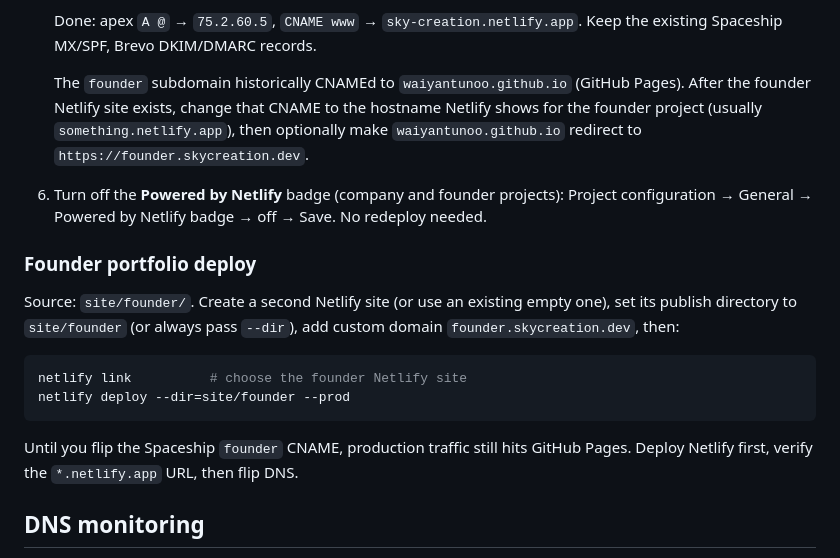
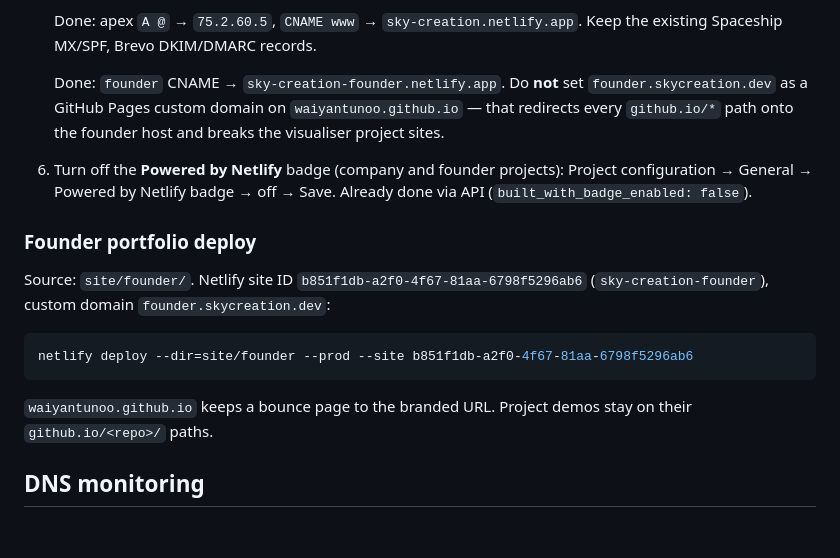
Before and after one commit to Sky-Creation/sky-creation, a Markdown page: README.md, the part around the change. Rendered like a GitHub page; blank space fills up the shorter version.

Commit message:
Document the finished founder cutover and the Pages custom-domain trap.
Stops the README still describing a pre-cutover DNS state.

Co-authored-by: Cursor <cursoragent@cursor.com>

````diff
--- a/README.md
+++ b/README.md
@@ -136,29 +136,26 @@ confirmation can only appear when a send was actually attempted.
    Done: apex `A @` → `75.2.60.5`, `CNAME www` → `sky-creation.netlify.app`.
    Keep the existing Spaceship MX/SPF, Brevo DKIM/DMARC records.
 
-   The `founder` subdomain historically CNAMEd to `waiyantunoo.github.io`
-   (GitHub Pages). After the founder Netlify site exists, change that CNAME to
-   the hostname Netlify shows for the founder project (usually
-   `something.netlify.app`), then optionally make `waiyantunoo.github.io`
-   redirect to `https://founder.skycreation.dev`.
+   Done: `founder` CNAME → `sky-creation-founder.netlify.app`. Do **not** set
+   `founder.skycreation.dev` as a GitHub Pages custom domain on
+   `waiyantunoo.github.io` — that redirects every `github.io/*` path onto the
+   founder host and breaks the visualiser project sites.
 
 6. Turn off the **Powered by Netlify** badge (company and founder projects):
    Project configuration → General → Powered by Netlify badge → off → Save.
-   No redeploy needed.
+   Already done via API (`built_with_badge_enabled: false`).
 
 ### Founder portfolio deploy
 
-Source: `site/founder/`. Create a second Netlify site (or use an existing empty
-one), set its publish directory to `site/founder` (or always pass `--dir`),
-add custom domain `founder.skycreation.dev`, then:
+Source: `site/founder/`. Netlify site ID `b851f1db-a2f0-4f67-81aa-6798f5296ab6`
+(`sky-creation-founder`), custom domain `founder.skycreation.dev`:
 
 ```sh
-netlify link          # choose the founder Netlify site
-netlify deploy --dir=site/founder --prod
+netlify deploy --dir=site/founder --prod --site b851f1db-a2f0-4f67-81aa-6798f5296ab6
 ```
 
-Until you flip the Spaceship `founder` CNAME, production traffic still hits
-GitHub Pages. Deploy Netlify first, verify the `*.netlify.app` URL, then flip DNS.
+`waiyantunoo.github.io` keeps a bounce page to the branded URL. Project demos
+stay on their `github.io/<repo>/` paths.
 
 ## DNS monitoring
 
````
